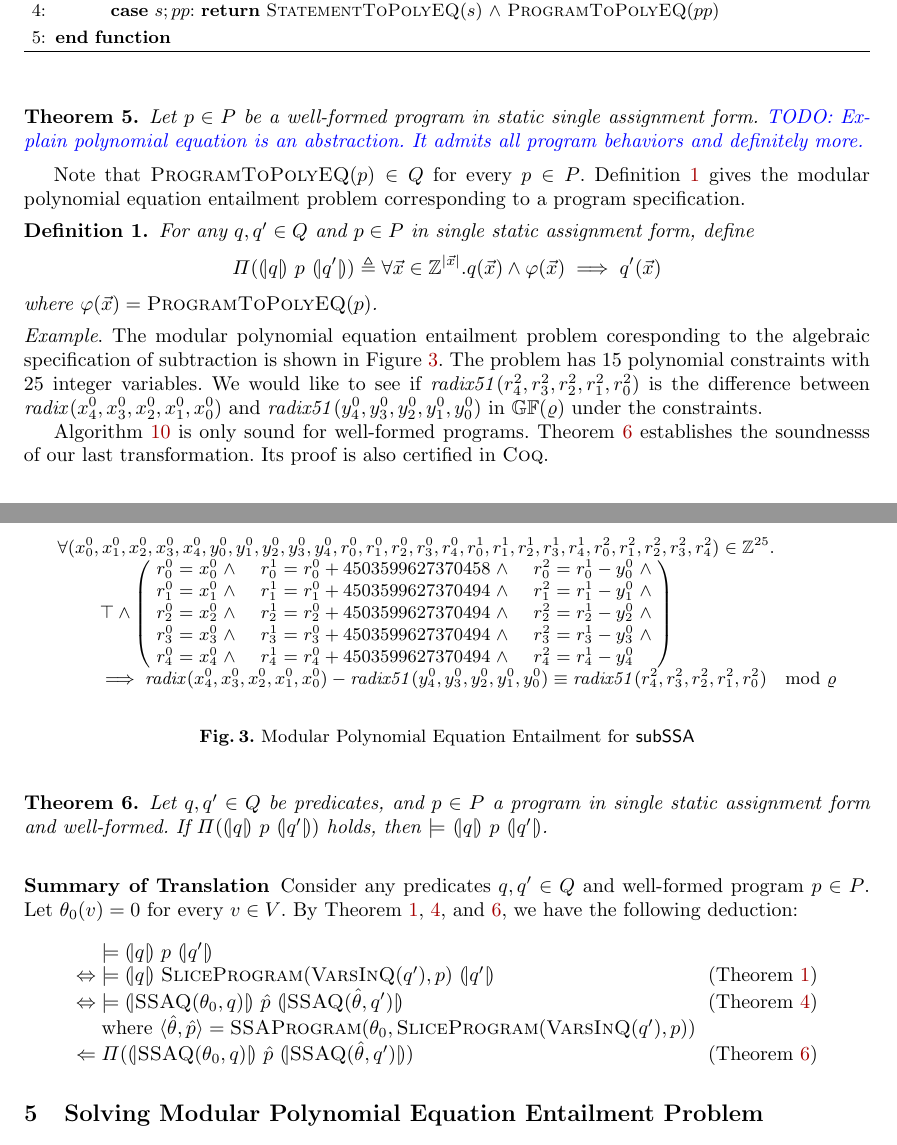
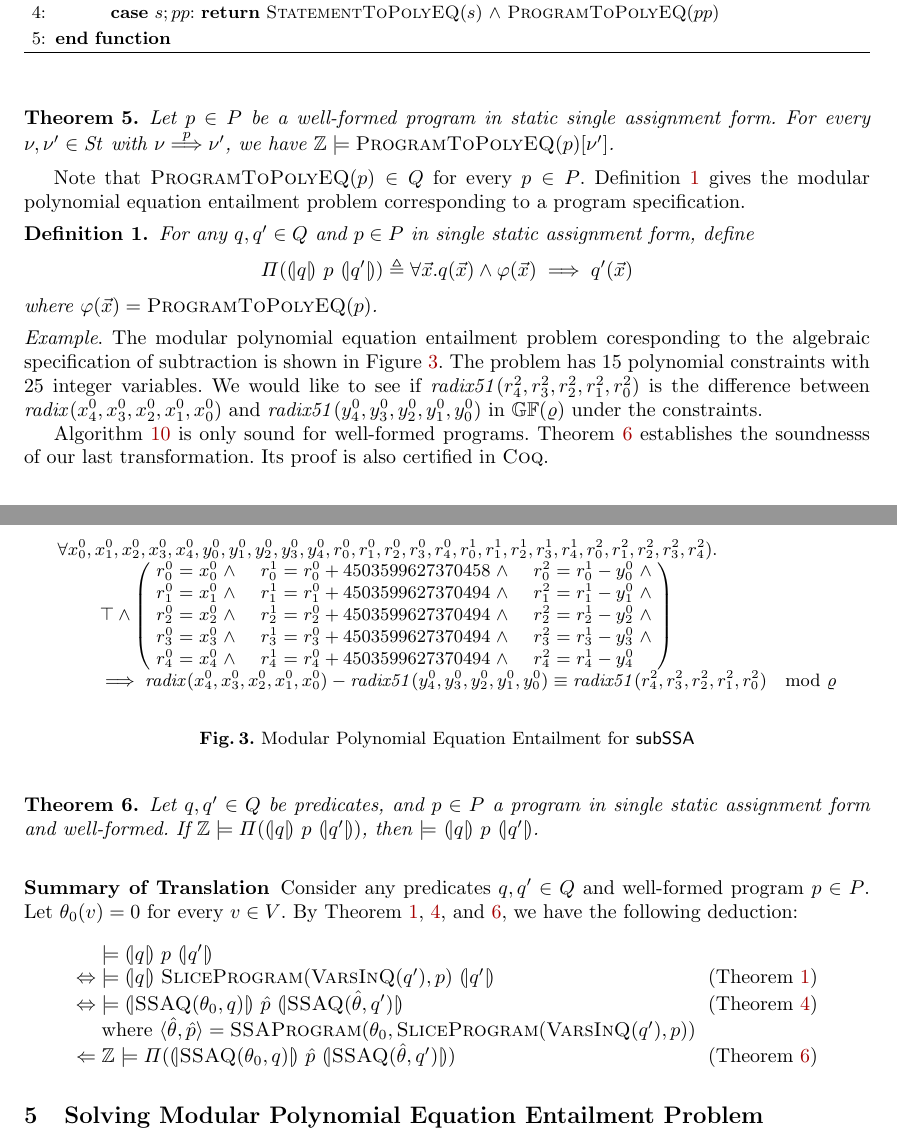
Before and after one commit to fmlab-iis/certified-constructs, a LaTeX paper (paper/certified_vcg.tex, which reads paper/overview.tex, paper/polynomial-equations.tex): two parts of pages 10 and 11 of 15, joined at a grey line, cut so that both start at the same text. Compiled offline with pdfLaTeX.

Commit message:
formalize abstraction property of polynomial equations

```diff
--- a/paper/overview.tex
+++ b/paper/overview.tex
@@ -21,7 +21,7 @@ Theorem~\ref{theorem:program-slicing}, \ref{theorem:ssa}, and
       \textsc{SSAProgram} (\theta_0, \textsc{SliceProgram}
       (\textsc{VarsInQ}(q'), p))\\
     \Leftarrow
-    & \Pi (\hoaretriple{\textsc{SSAQ}(\theta_0, q)}
+    & \bbfZ \models \Pi (\hoaretriple{\textsc{SSAQ}(\theta_0, q)}
       {\hat{p}}
       {\textsc{SSAQ}(\hat{\theta}, q')})
     & \textmd{ (Theorem~\ref{theorem:program-to-q-soundness})}
--- a/paper/polynomial-equations.tex
+++ b/paper/polynomial-equations.tex
@@ -55,9 +55,8 @@ specified straightforwardly in \coq.
 
 \begin{theorem}
   Let $p \in P$ be a well-formed program in static single assignment
-  form.
-\todo{Explain polynomial equation is an abstraction. It admits all
-  program behaviors and definitely more.}
+  form. For every $\nu, \nu' \in \St$ with $\nu \goesto{p} \nu'$,
+  we have $\bbfZ \models \textsc{ProgramToPolyEQ}(p) [\nu']$.
 \end{theorem}
 
 
@@ -70,7 +69,7 @@ specification.
   form, define
   \begin{eqnarray*}
     \Pi(\hoaretriple{q}{p}{q'}) & \defn &
-    \forall \vx \in \bbfZ^{|\vx|}. q(\vx) \wedge \varphi(\vx) \implies q'(\vx)
+    \forall \vx. q(\vx) \wedge \varphi(\vx) \implies q'(\vx)
   \end{eqnarray*}
   where $\varphi(\vx) =
   \textsc{ProgramToPolyEQ}(p)$.
@@ -93,7 +92,7 @@ specification.
      {r}^1_0, {r}^1_1, {r}^1_2,
      {r}^1_3, {r}^1_4,
      {r}^2_0, {r}^2_1, {r}^2_2,
-     {r}^2_3, {r}^2_4) \in \bbfZ^{25}.\\
+     {r}^2_3, {r}^2_4).\\
   \hspace{.05\textwidth}\top \wedge
   \left(
   \begin{array}{lclcl}
@@ -158,6 +157,6 @@ soundnesss of our last transformation. Its proof is also certified in
   \label{theorem:program-to-q-soundness}
   Let $q, q' \in Q$ be predicates, and $p \in P$ a program in single
   static assignment form and well-formed.
-  If $\Pi(\hoaretriple{q}{p}{q'})$ holds, then
+  If $\bbfZ \models \Pi(\hoaretriple{q}{p}{q'})$, then
   $\models$ $\hoaretriple{q}{p}{q'}$.
 \end{theorem}
```
Also changed, not shown: paper/polynomial-equations.tex (2 more changed lines).
